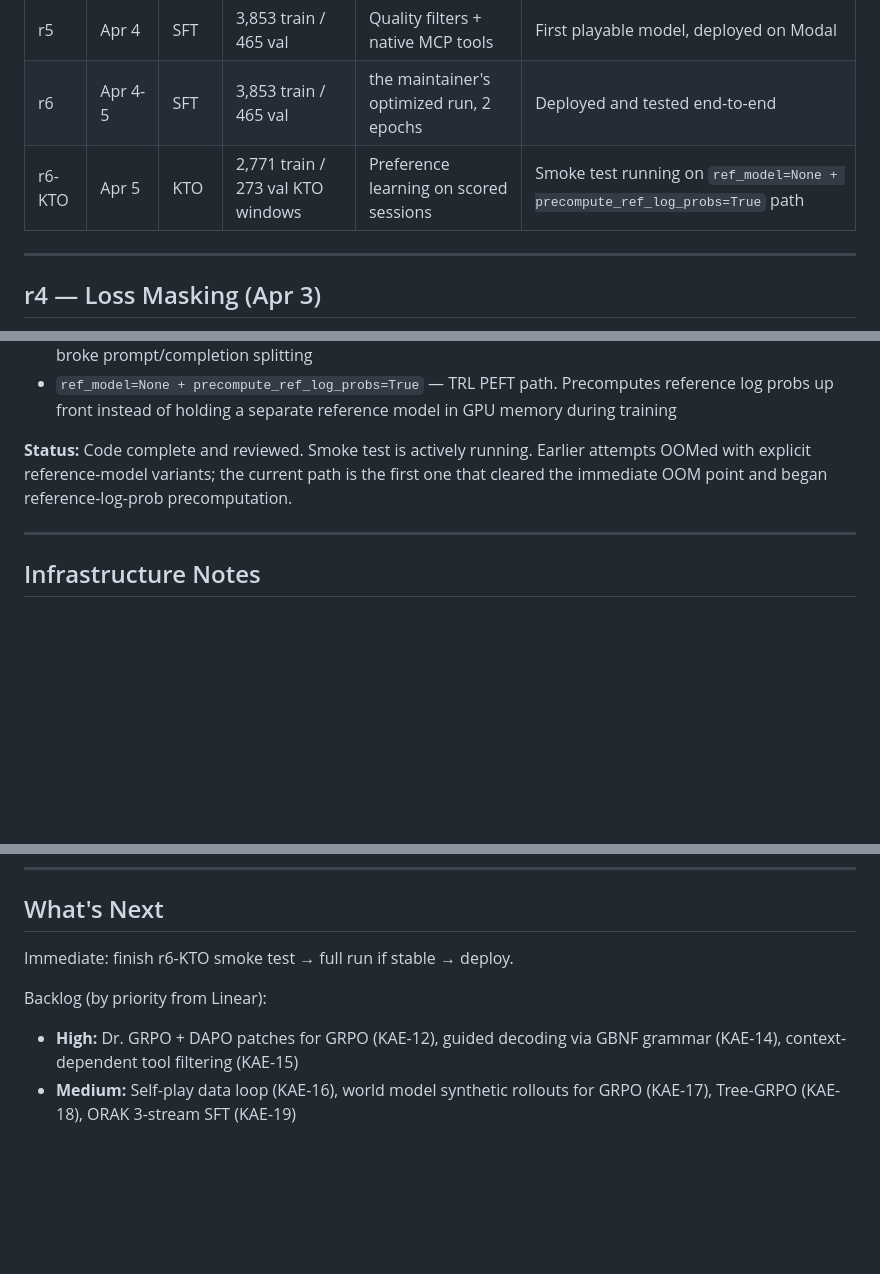
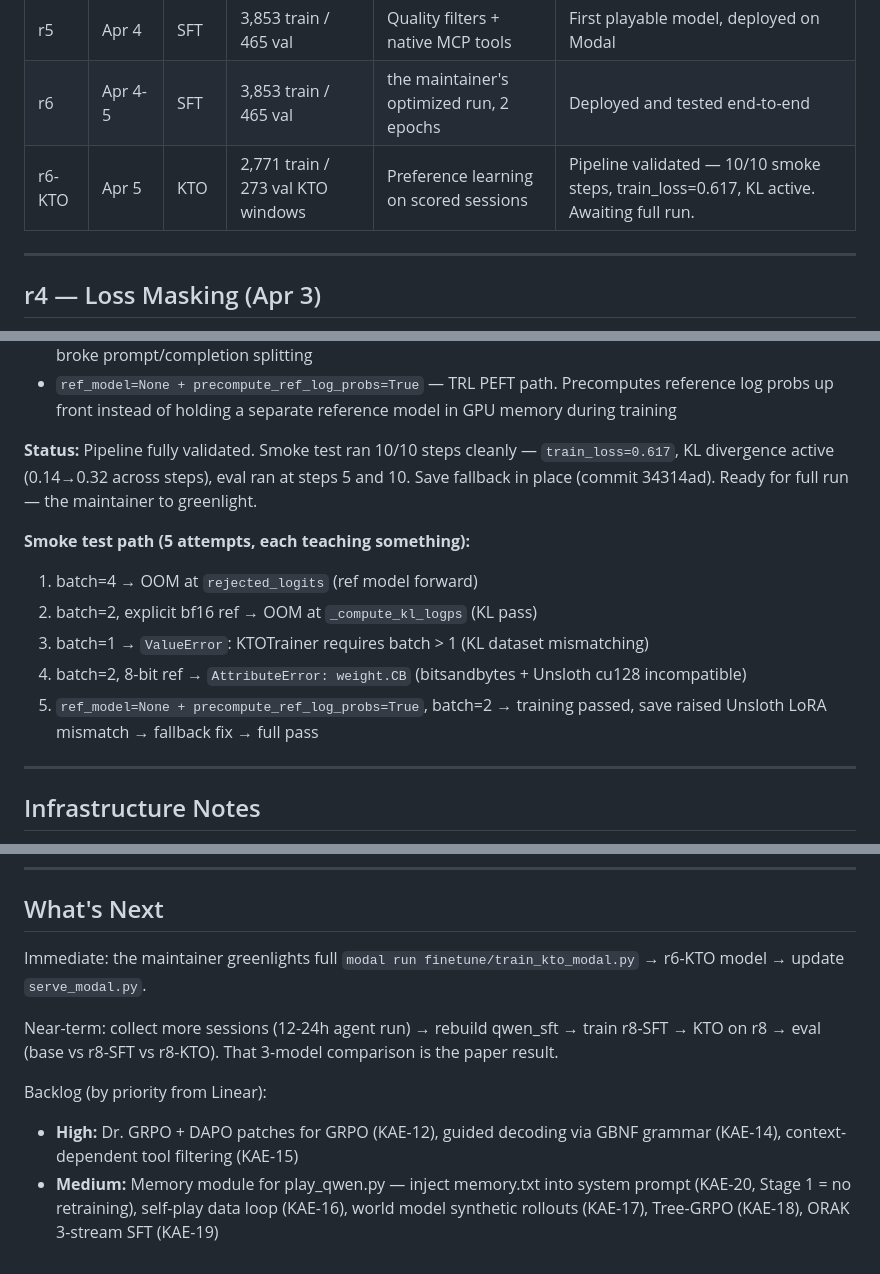
Before and after one commit to barathvelmu/kaetram-arena, a Markdown page: research/experiments/training-runs.md, 3 parts joined by grey strips. Drawn GitHub-style; blank space fills up the shorter version.

```diff
--- a/research/experiments/training-runs.md
+++ b/research/experiments/training-runs.md
@@ -12,7 +12,7 @@ History of all Qwen3.5-9B finetuning runs, from initial SFT through KTO preferen
 | r4 | Apr 3 | SFT | ~1,200 | Loss masking (KAE-10) | Stopped training on game state tokens |
 | r5 | Apr 4 | SFT | 3,853 train / 465 val | Quality filters + native MCP tools | First playable model, deployed on Modal |
 | r6 | Apr 4-5 | SFT | 3,853 train / 465 val | the maintainer's optimized run, 2 epochs | Deployed and tested end-to-end |
-| r6-KTO | Apr 5 | KTO | 2,771 train / 273 val KTO windows | Preference learning on scored sessions | Smoke test running on `ref_model=None + precompute_ref_log_probs=True` path |
+| r6-KTO | Apr 5 | KTO | 2,771 train / 273 val KTO windows | Preference learning on scored sessions | Pipeline validated — 10/10 smoke steps, train_loss=0.617, KL active. Awaiting full run. |
 
 ---
 
@@ -72,7 +72,14 @@ History of all Qwen3.5-9B finetuning runs, from initial SFT through KTO preferen
 - Canonical Qwen tokenizer for chat-template formatting — avoids Unsloth/Qwen3-VL template drift that broke prompt/completion splitting
 - `ref_model=None + precompute_ref_log_probs=True` — TRL PEFT path. Precomputes reference log probs up front instead of holding a separate reference model in GPU memory during training
 
-**Status:** Code complete and reviewed. Smoke test is actively running. Earlier attempts OOMed with explicit reference-model variants; the current path is the first one that cleared the immediate OOM point and began reference-log-prob precomputation.
+**Status:** Pipeline fully validated. Smoke test ran 10/10 steps cleanly — `train_loss=0.617`, KL divergence active (0.14→0.32 across steps), eval ran at steps 5 and 10. Save fallback in place (commit 34314ad). Ready for full run — the maintainer to greenlight.
+
+**Smoke test path (5 attempts, each teaching something):**
+1. batch=4 → OOM at `rejected_logits` (ref model forward)
+2. batch=2, explicit bf16 ref → OOM at `_compute_kl_logps` (KL pass)
+3. batch=1 → `ValueError`: KTOTrainer requires batch > 1 (KL dataset mismatching)
+4. batch=2, 8-bit ref → `AttributeError: weight.CB` (bitsandbytes + Unsloth cu128 incompatible)
+5. `ref_model=None + precompute_ref_log_probs=True`, batch=2 → training passed, save raised Unsloth LoRA mismatch → fallback fix → full pass
 
 ---
 
@@ -90,8 +97,10 @@ History of all Qwen3.5-9B finetuning runs, from initial SFT through KTO preferen
 
 ## What's Next
 
-Immediate: finish r6-KTO smoke test → full run if stable → deploy.
+Immediate: the maintainer greenlights full `modal run finetune/train_kto_modal.py` → r6-KTO model → update `serve_modal.py`.
+
+Near-term: collect more sessions (12-24h agent run) → rebuild qwen_sft → train r8-SFT → KTO on r8 → eval (base vs r8-SFT vs r8-KTO). That 3-model comparison is the paper result.
 
 Backlog (by priority from Linear):
 - **High:** Dr. GRPO + DAPO patches for GRPO (KAE-12), guided decoding via GBNF grammar (KAE-14), context-dependent tool filtering (KAE-15)
-- **Medium:** Self-play data loop (KAE-16), world model synthetic rollouts for GRPO (KAE-17), Tree-GRPO (KAE-18), ORAK 3-stream SFT (KAE-19)
+- **Medium:** Memory module for play_qwen.py — inject memory.txt into system prompt (KAE-20, Stage 1 = no retraining), self-play data loop (KAE-16), world model synthetic rollouts (KAE-17), Tree-GRPO (KAE-18), ORAK 3-stream SFT (KAE-19)
```
Also changed, not shown: research/decisions/why-kto-over-ppo.md (+13 -3 lines), session_log.md (+1 -1 lines).
